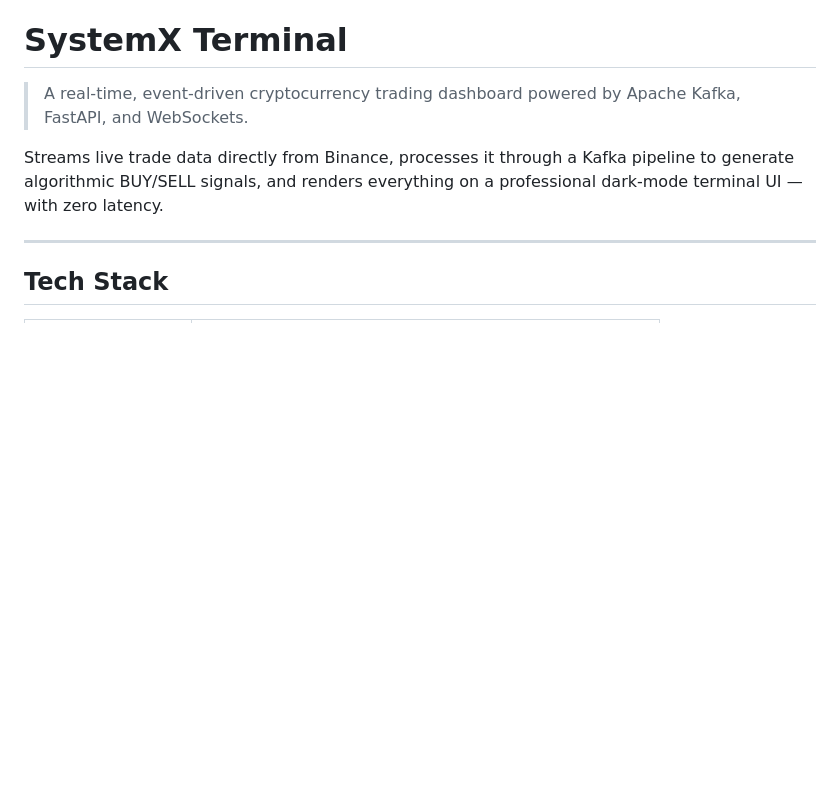
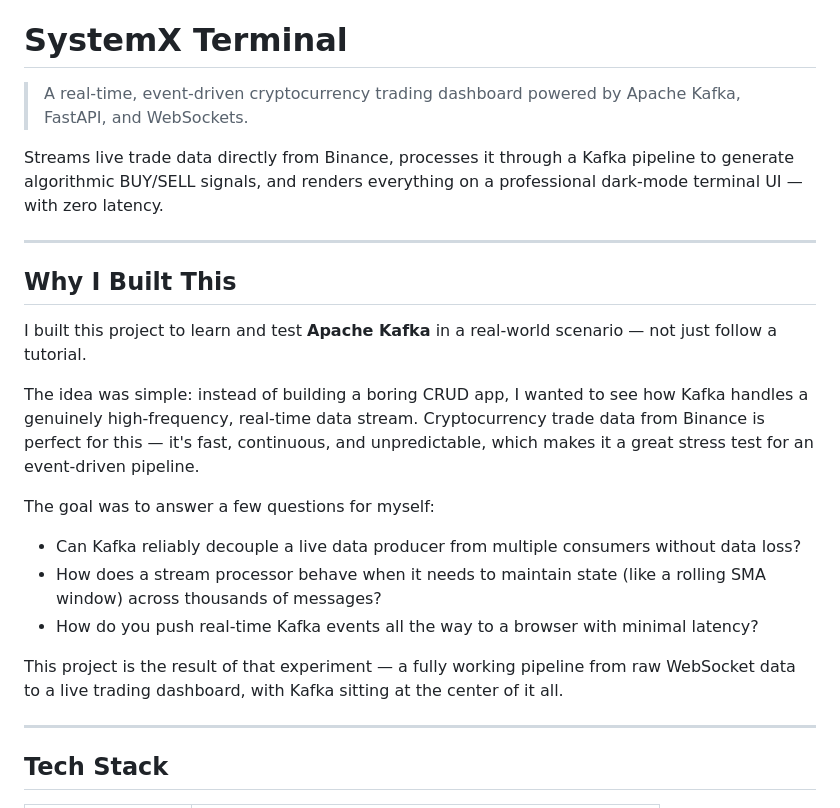
Before and after one commit to RudraYBedekar/SystemX-Terminal-Live-Crypto-Trading-Dashboard, a Markdown page: README.md, the part around the change. GitHub-like rendering; blank space fills up the shorter version.

Commit message:
update new readme

```diff
--- a/README.md
+++ b/README.md
@@ -3,6 +3,21 @@
 > A real-time, event-driven cryptocurrency trading dashboard powered by Apache Kafka, FastAPI, and WebSockets.
 
 Streams live trade data directly from Binance, processes it through a Kafka pipeline to generate algorithmic BUY/SELL signals, and renders everything on a professional dark-mode terminal UI — with zero latency.
+
+---
+
+## Why I Built This
+
+I built this project to learn and test **Apache Kafka** in a real-world scenario — not just follow a tutorial.
+
+The idea was simple: instead of building a boring CRUD app, I wanted to see how Kafka handles a genuinely high-frequency, real-time data stream. Cryptocurrency trade data from Binance is perfect for this — it's fast, continuous, and unpredictable, which makes it a great stress test for an event-driven pipeline.
+
+The goal was to answer a few questions for myself:
+- Can Kafka reliably decouple a live data producer from multiple consumers without data loss?
+- How does a stream processor behave when it needs to maintain state (like a rolling SMA window) across thousands of messages?
+- How do you push real-time Kafka events all the way to a browser with minimal latency?
+
+This project is the result of that experiment — a fully working pipeline from raw WebSocket data to a live trading dashboard, with Kafka sitting at the center of it all.
 
 ---
 
```
